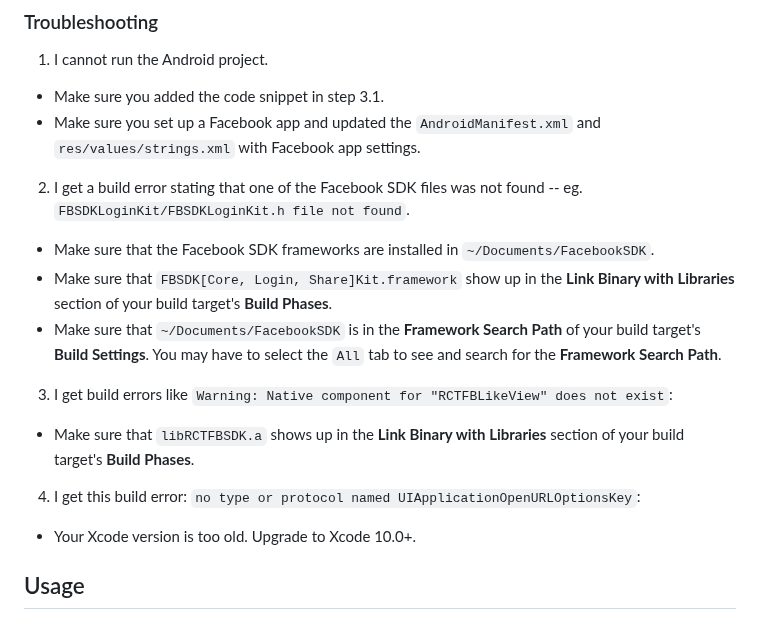
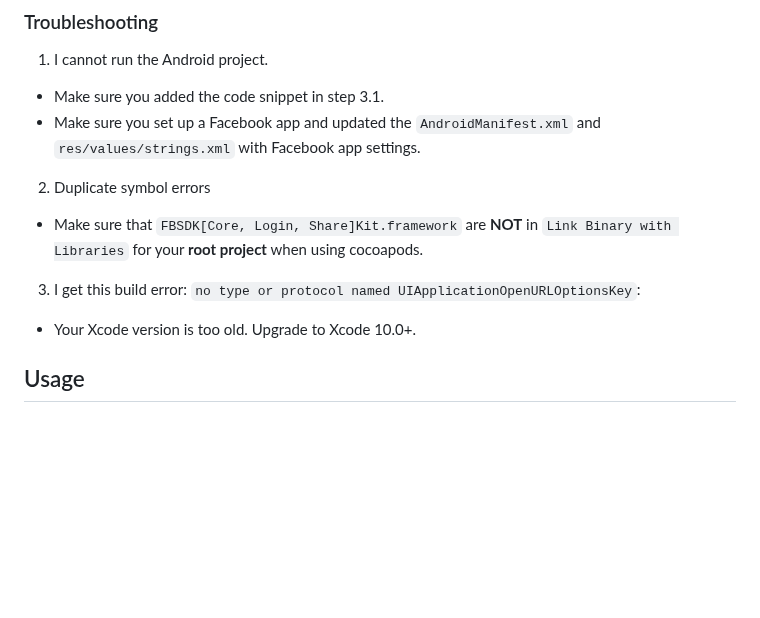
Before and after one commit to MariaiJones/WebGis, a Markdown page: README.md, the part around the change. GitHub-like rendering; blank space fills up the shorter version.

```diff
--- a/README.md
+++ b/README.md
@@ -140,17 +140,11 @@ The `AppDelegate.m` file can only have one method for `openUrl`. If you're also
 - Make sure you added the code snippet in step 3.1.
 - Make sure you set up a Facebook app and updated the `AndroidManifest.xml` and `res/values/strings.xml` with Facebook app settings.
 
-2. I get a build error stating that one of the Facebook SDK files was not found -- eg. `FBSDKLoginKit/FBSDKLoginKit.h file not found`.
+2. Duplicate symbol errors
 
-- Make sure that the Facebook SDK frameworks are installed in `~/Documents/FacebookSDK`.
-- Make sure that `FBSDK[Core, Login, Share]Kit.framework` show up in the **Link Binary with Libraries** section of your build target's **Build Phases**.
-- Make sure that `~/Documents/FacebookSDK` is in the **Framework Search Path** of your build target's **Build Settings**. You may have to select the `All` tab to see and search for the **Framework Search Path**.
+- Make sure that `FBSDK[Core, Login, Share]Kit.framework` are **NOT** in `Link Binary with Libraries` for your **root project** when using cocoapods.
 
-3. I get build errors like `Warning: Native component for "RCTFBLikeView" does not exist`:
-
-- Make sure that `libRCTFBSDK.a` shows up in the **Link Binary with Libraries** section of your build target's **Build Phases**.
-
-4. I get this build error: `no type or protocol named UIApplicationOpenURLOptionsKey`:
+3. I get this build error: `no type or protocol named UIApplicationOpenURLOptionsKey`:
 
 - Your Xcode version is too old. Upgrade to Xcode 10.0+.
 
```
